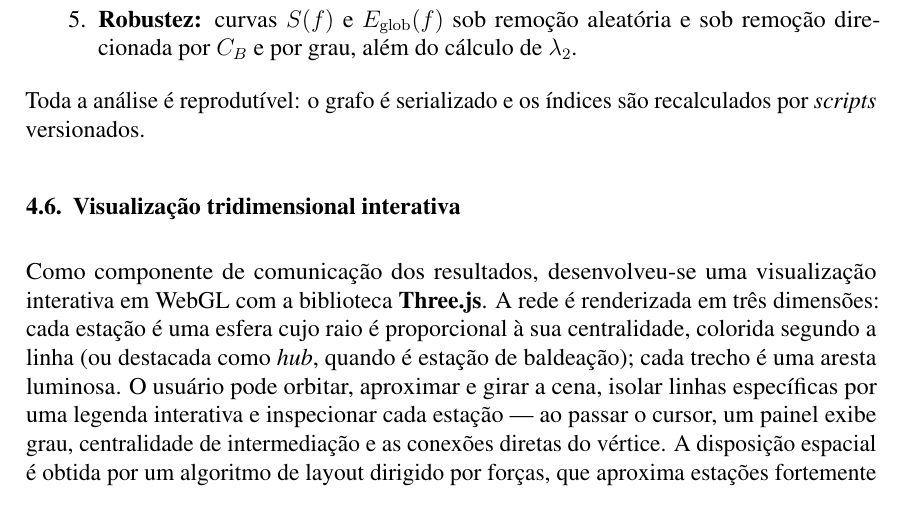
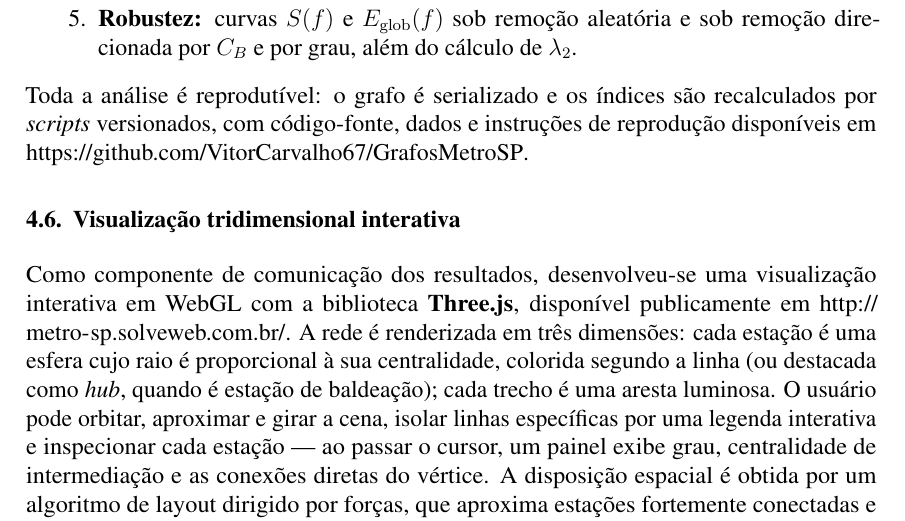
Before and after one commit to VitorCarvalho67/GrafosMetroSP, a LaTeX paper (artigo.tex): part of page 6 of 9, cut so that both start at the same text. Compiled offline with pdfLaTeX.

Commit message:
Update article.tex with links to source code and interactive visualization

```diff
--- a/artigo.tex
+++ b/artigo.tex
@@ -354,12 +354,15 @@ Sobre o grafo construído aplicam-se, com a biblioteca NetworkX \cite{hagberg200
     $\lambda_2$.
 \end{enumerate}
 Toda a análise é reprodutível: o grafo é serializado e os índices são
-recalculados por \emph{scripts} versionados.
+recalculados por \emph{scripts} versionados, com código-fonte, dados e
+instruções de reprodução disponíveis em
+\url{https://github.com/VitorCarvalho67/GrafosMetroSP}.
 
 \subsection{Visualização tridimensional interativa}
 
 Como componente de comunicação dos resultados, desenvolveu-se uma visualização
-interativa em WebGL com a biblioteca \textbf{Three.js}. A rede é renderizada em
+interativa em WebGL com a biblioteca \textbf{Three.js}, disponível publicamente
+em \url{http://metro-sp.solveweb.com.br/}. A rede é renderizada em
 três dimensões: cada estação é uma esfera cujo raio é proporcional à sua
 centralidade, colorida segundo a linha (ou destacada como \emph{hub}, quando é
 estação de baldeação); cada trecho é uma aresta luminosa. O usuário pode
```
